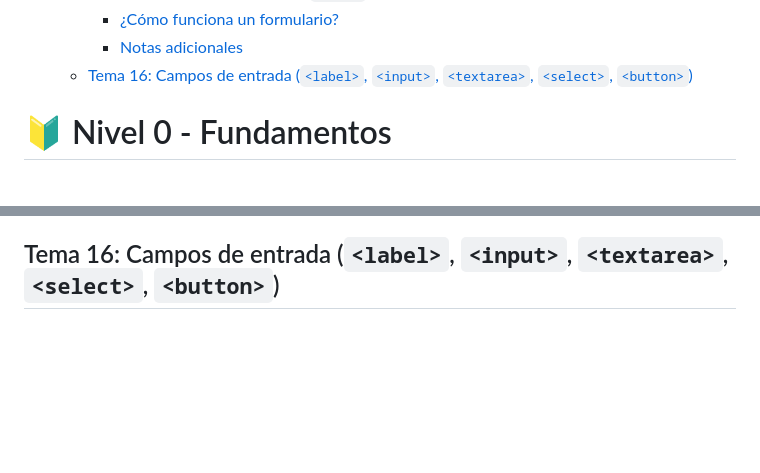
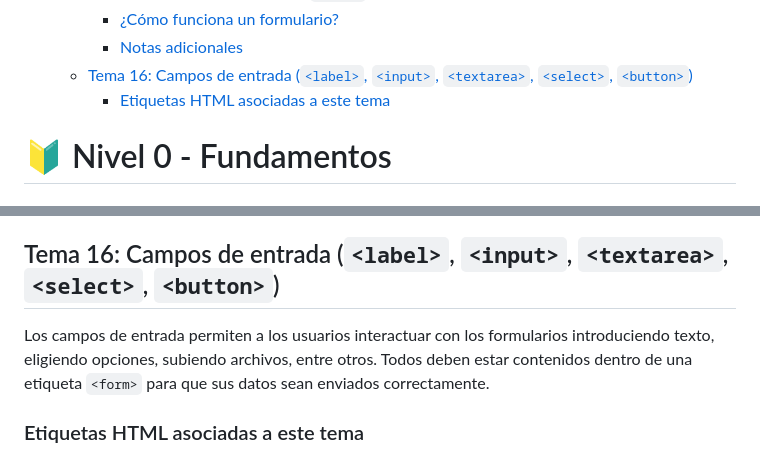
Before and after one commit to jcbalbdev/guia-html, a Markdown page: README.md, 2 parts joined by grey strips. GitHub-like rendering; blank space fills up the shorter version.

Commit message:
Actualización automática: 2025-05-07 20:53:17

```diff
--- a/README.md
+++ b/README.md
@@ -70,6 +70,7 @@
     - [¿Cómo funciona un formulario?](#cómo-funciona-un-formulario)
     - [Notas adicionales](#notas-adicionales)
   - [Tema 16: Campos de entrada (`<label>`, `<input>`, `<textarea>`, `<select>`, ``<button>``)](#tema-16-campos-de-entrada-label-input-textarea-select-button)
+    - [Etiquetas HTML asociadas a este tema](#etiquetas-html-asociadas-a-este-tema-8)
 
 
 
@@ -1140,3 +1141,7 @@ Todo formulario comienza con la etiqueta `<form>`, que actúa como un contenedor
 - Puedes enviar formularios incluso sin usar JavaScript. Solo con HTML.
 
 ## Tema 16: Campos de entrada (`<label>`, `<input>`, `<textarea>`, `<select>`, ``<button>``)
+
+Los campos de entrada permiten a los usuarios interactuar con los formularios introduciendo texto, eligiendo opciones, subiendo archivos, entre otros. Todos deben estar contenidos dentro de una etiqueta ``<form>`` para que sus datos sean enviados correctamente.
+
+### Etiquetas HTML asociadas a este tema
```
